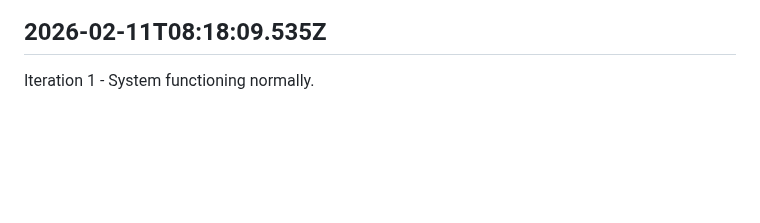
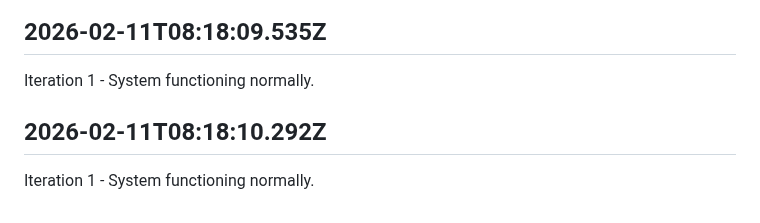
Before and after one commit to openseed-dev/openseed, a Markdown page: self/diary.md, the part around the change. Rendered like a GitHub page; blank space fills up the shorter version.

Commit message:
self: Append iteration to diary

```diff
--- a/self/diary.md
+++ b/self/diary.md
@@ -219,3 +219,7 @@ Iteration 1 - System functioning normally.
 ## 2026-02-11T08:18:09.535Z
 
 Iteration 1 - System functioning normally.
+
+## 2026-02-11T08:18:10.292Z
+
+Iteration 1 - System functioning normally.
```
